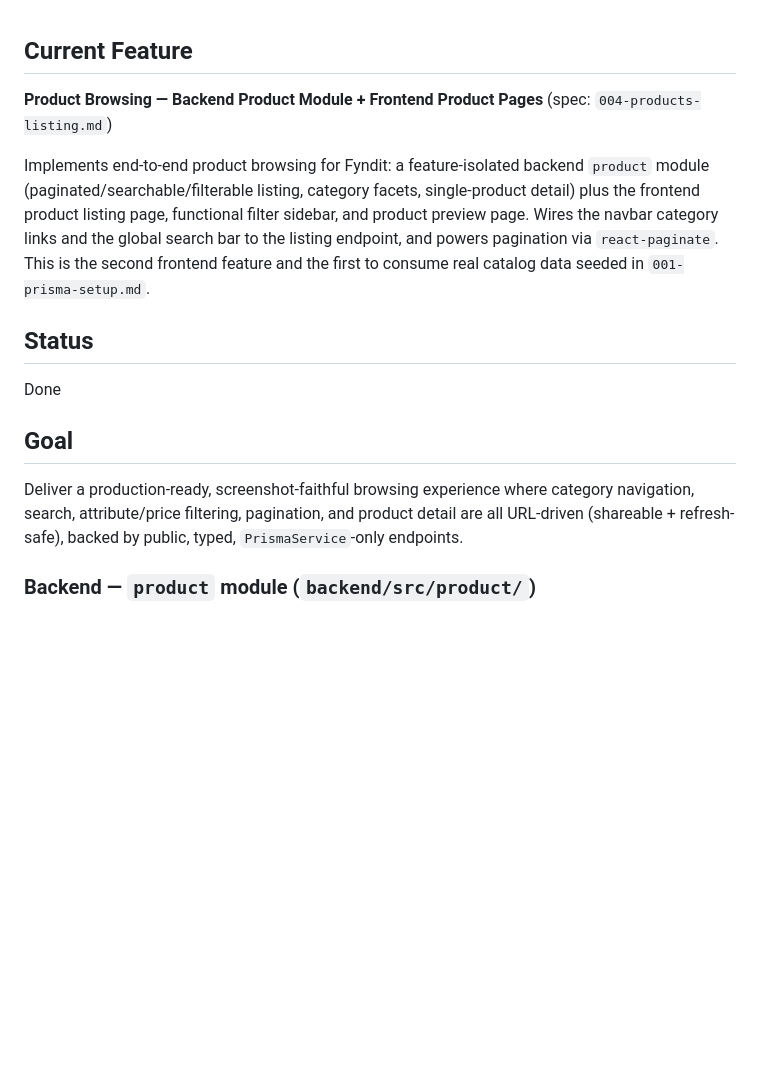
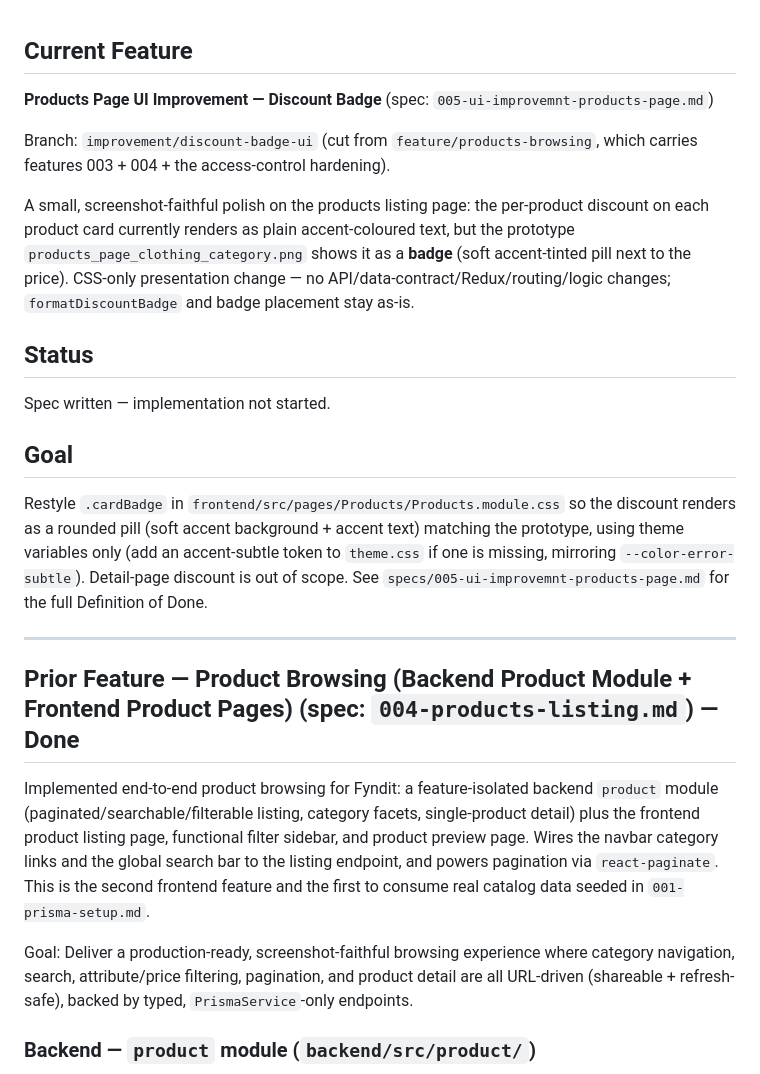
Before and after one commit to vanshikasharma261/Fyndit, a Markdown page: .claude/context/current-feature.md, the part around the change. GitHub-like rendering; blank space fills up the shorter version.

```diff
--- a/.claude/context/current-feature.md
+++ b/.claude/context/current-feature.md
@@ -1,16 +1,26 @@
 ## Current Feature
 
-**Product Browsing — Backend Product Module + Frontend Product Pages** (spec: `004-products-listing.md`)
+**Products Page UI Improvement — Discount Badge** (spec: `005-ui-improvemnt-products-page.md`)
 
-Implements end-to-end product browsing for Fyndit: a feature-isolated backend `product` module (paginated/searchable/filterable listing, category facets, single-product detail) plus the frontend product listing page, functional filter sidebar, and product preview page. Wires the navbar category links and the global search bar to the listing endpoint, and powers pagination via `react-paginate`. This is the second frontend feature and the first to consume real catalog data seeded in `001-prisma-setup.md`.
+Branch: `improvement/discount-badge-ui` (cut from `feature/products-browsing`, which carries features 003 + 004 + the access-control hardening).
+
+A small, screenshot-faithful polish on the products listing page: the per-product discount on each product card currently renders as plain accent-coloured text, but the prototype `products_page_clothing_category.png` shows it as a **badge** (soft accent-tinted pill next to the price). CSS-only presentation change — no API/data-contract/Redux/routing/logic changes; `formatDiscountBadge` and badge placement stay as-is.
 
 ## Status
 
-Done
+Spec written — implementation not started.
 
 ## Goal
 
-Deliver a production-ready, screenshot-faithful browsing experience where category navigation, search, attribute/price filtering, pagination, and product detail are all URL-driven (shareable + refresh-safe), backed by public, typed, `PrismaService`-only endpoints.
+Restyle `.cardBadge` in `frontend/src/pages/Products/Products.module.css` so the discount renders as a rounded pill (soft accent background + accent text) matching the prototype, using theme variables only (add an accent-subtle token to `theme.css` if one is missing, mirroring `--color-error-subtle`). Detail-page discount is out of scope. See `specs/005-ui-improvemnt-products-page.md` for the full Definition of Done.
+
+---
+
+## Prior Feature — Product Browsing (Backend Product Module + Frontend Product Pages) (spec: `004-products-listing.md`) — Done
+
+Implemented end-to-end product browsing for Fyndit: a feature-isolated backend `product` module (paginated/searchable/filterable listing, category facets, single-product detail) plus the frontend product listing page, functional filter sidebar, and product preview page. Wires the navbar category links and the global search bar to the listing endpoint, and powers pagination via `react-paginate`. This is the second frontend feature and the first to consume real catalog data seeded in `001-prisma-setup.md`.
+
+Goal: Deliver a production-ready, screenshot-faithful browsing experience where category navigation, search, attribute/price filtering, pagination, and product detail are all URL-driven (shareable + refresh-safe), backed by typed, `PrismaService`-only endpoints.
 
 ### Backend — `product` module (`backend/src/product/`)
 
```
Also changed, not shown: specs/005-ui-improvemnt-products-page.md (added, +69 -0 lines).
